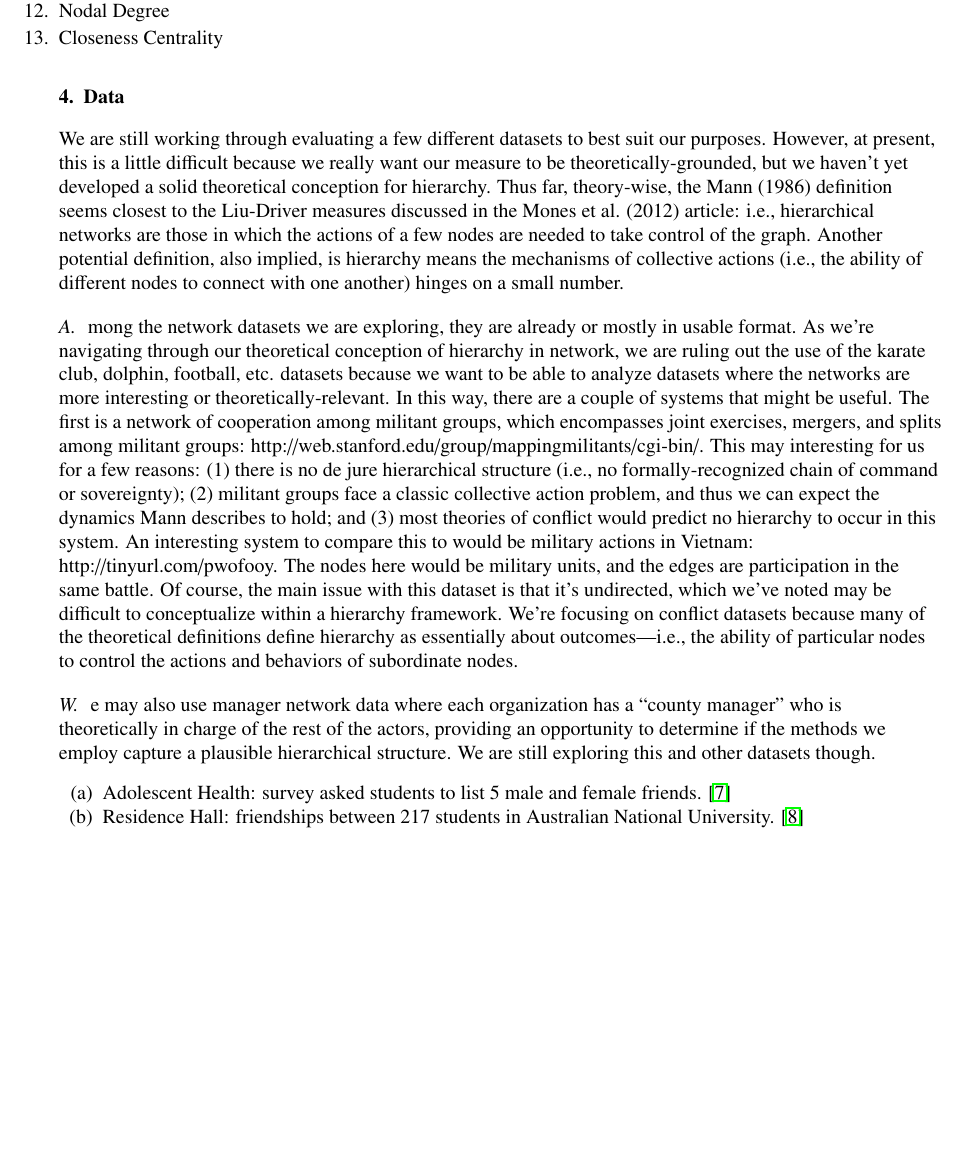
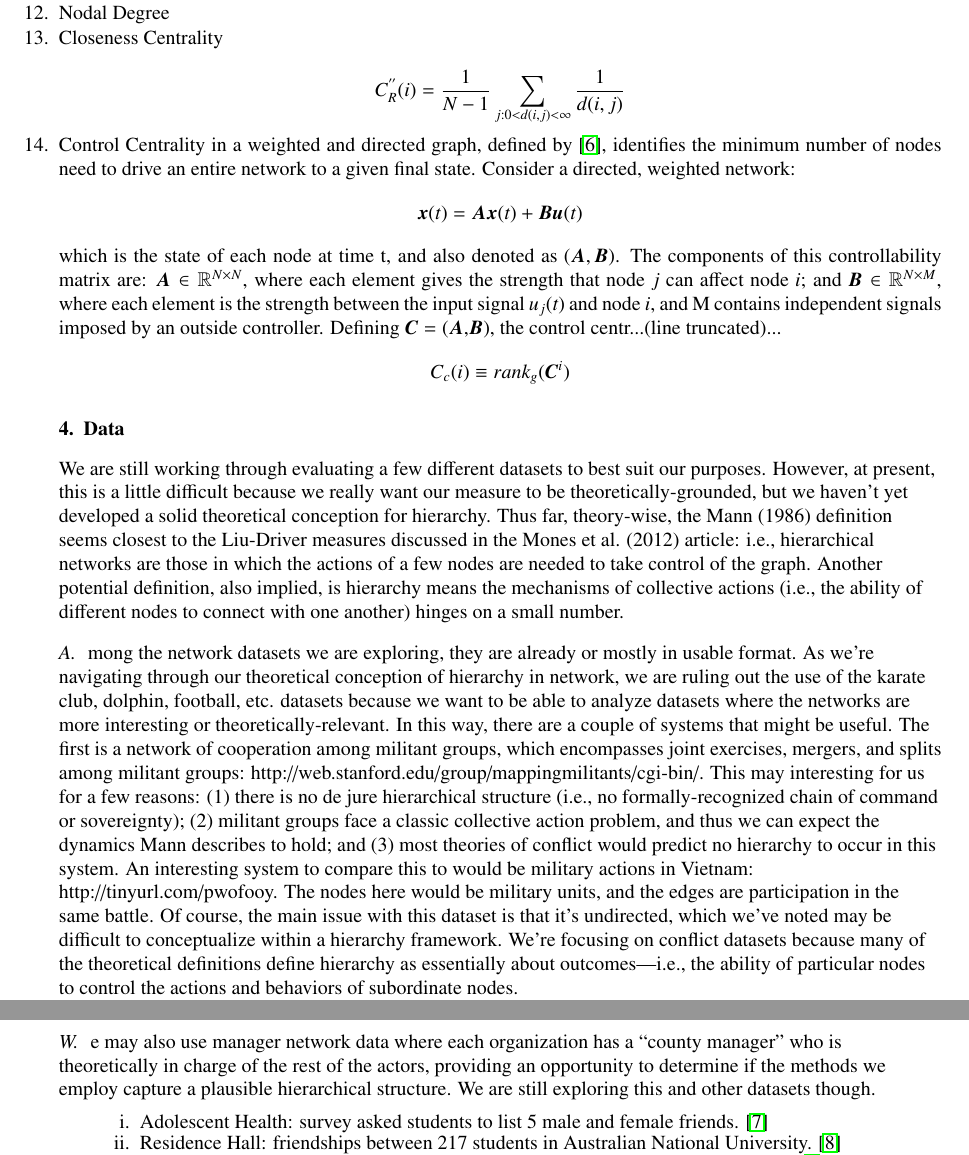
Before and after one commit to matthewjdenny/Hierarchy_In_Networks, a LaTeX paper (Paper/SN_Submission.tex): part of page 4 of 6 before the commit and two parts of pages 4 and 5 of 6 after it, the two joined at a grey line, cut so that both start at the same text, the shorter picture padded with empty space. Compiled offline with pdfLaTeX.

Commit message:
Adding in the Driver node info
Mitch-I'm not sure what happened, but I just copied your old additions
and added them to the current version of the paper.

```diff
--- a/Paper/SN_Submission.tex
+++ b/Paper/SN_Submission.tex
@@ -303,6 +303,19 @@ Given a graph $G=(V,E)$, it is comprised of a set of vertexes $V=\{v_i\}={v_1,..
 	\item Nodal Degree
 
 	\item Closeness Centrality
+
+	$$
+	C_{R}^{''}(i)=\frac{1}{N-1}\sum_{j:0<d(i,j)<\infty}{\frac{1}{d(i,j)}}
+	$$
+
+	\item Control Centrality in a weighted and directed graph, defined by \cite{Liu12}, identifies the minimum number of nodes need to drive an entire network to a given final state. Consider a directed, weighted network:
+	$$
+	\bm{x}(t) = \bm{Ax}(t) + \bm{Bu}(t)
+	$$
+	which is the state of each node at time t, and also denoted as \begin{math}(\bm{A},\bm{B})\end{math}. The components of this controllability matrix are: $\bm{A}\in \mathbb{R}^{N\times N}$, where each element gives the strength that node $j$ can affect node $i$; and $\bm{B}\in\mathbb{R}^{N\times M}$, where each element is the strength between the input signal $u_{j}(t)$ and node $i$, and M contains independent signals imposed by an outside controller. Defining $\bm{C} = (\bm{A}$,$\bm{B})$, the control centr...(line truncated)...
+	$$
+	C_{c}(i) \equiv rank_{g}(\bm{C}^{i})
+	$$
 \section{Data}
 
 \begin{flushleft}
```
Also changed, not shown: Paper/SN_Submission.tex (2 more changed lines). Lines whose indentation alone changed are shown as unchanged.
